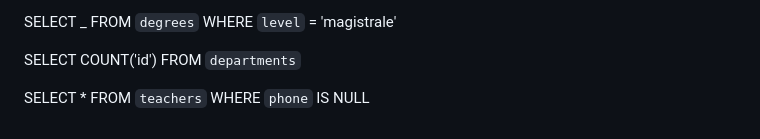
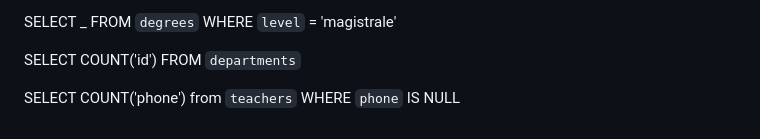
Before and after one commit to RosyPetrella/db-university, a Markdown page: readme.md, the part around the change. GitHub-like rendering.

Commit message:
Edit es. 8

```diff
--- a/readme.md
+++ b/readme.md
@@ -124,5 +124,5 @@ WHERE `level` = 'magistrale'
 
 SELECT COUNT('id') FROM `departments`
 
-SELECT \* FROM `teachers`
+SELECT COUNT('phone') from `teachers`
 WHERE `phone` IS NULL
```
